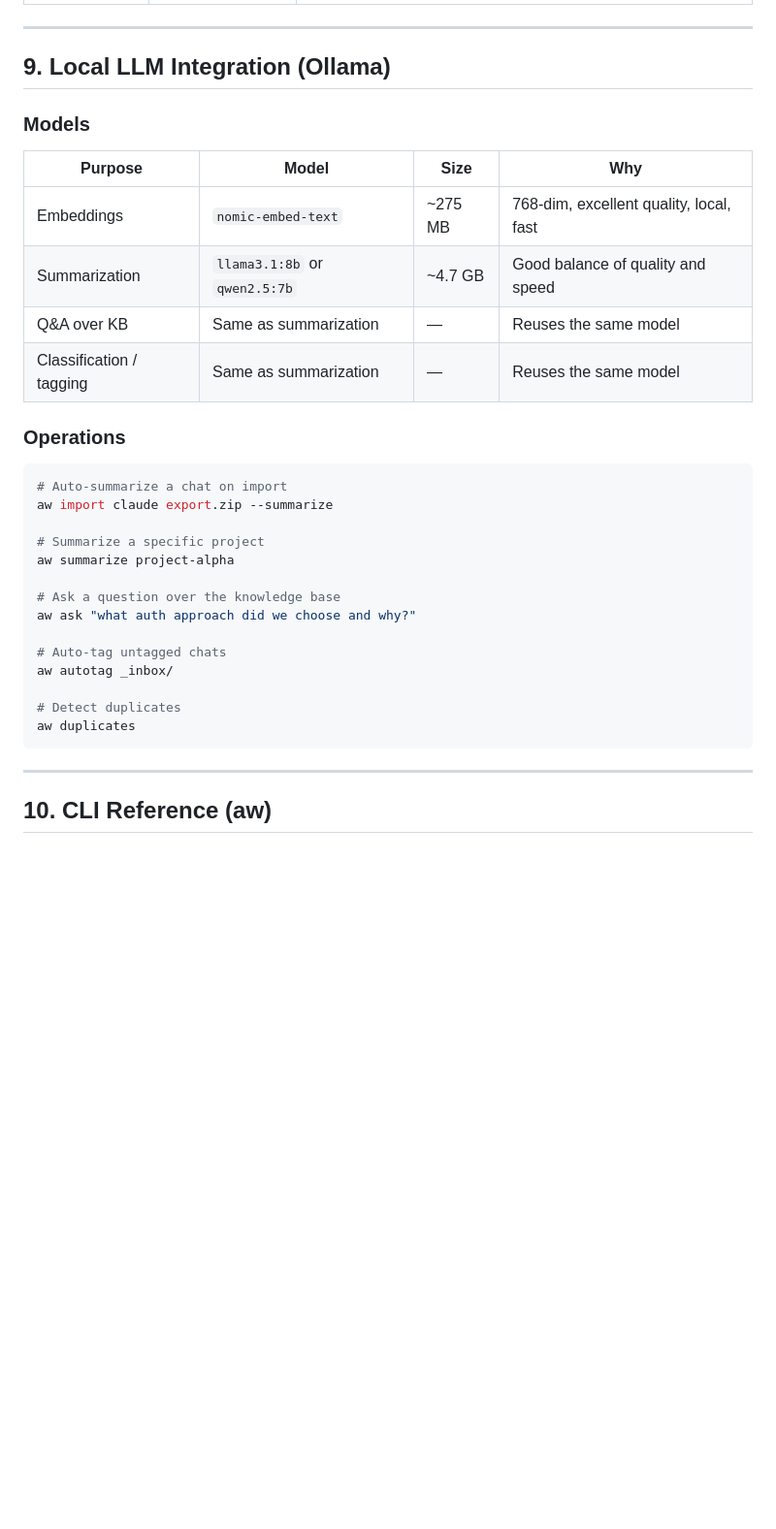
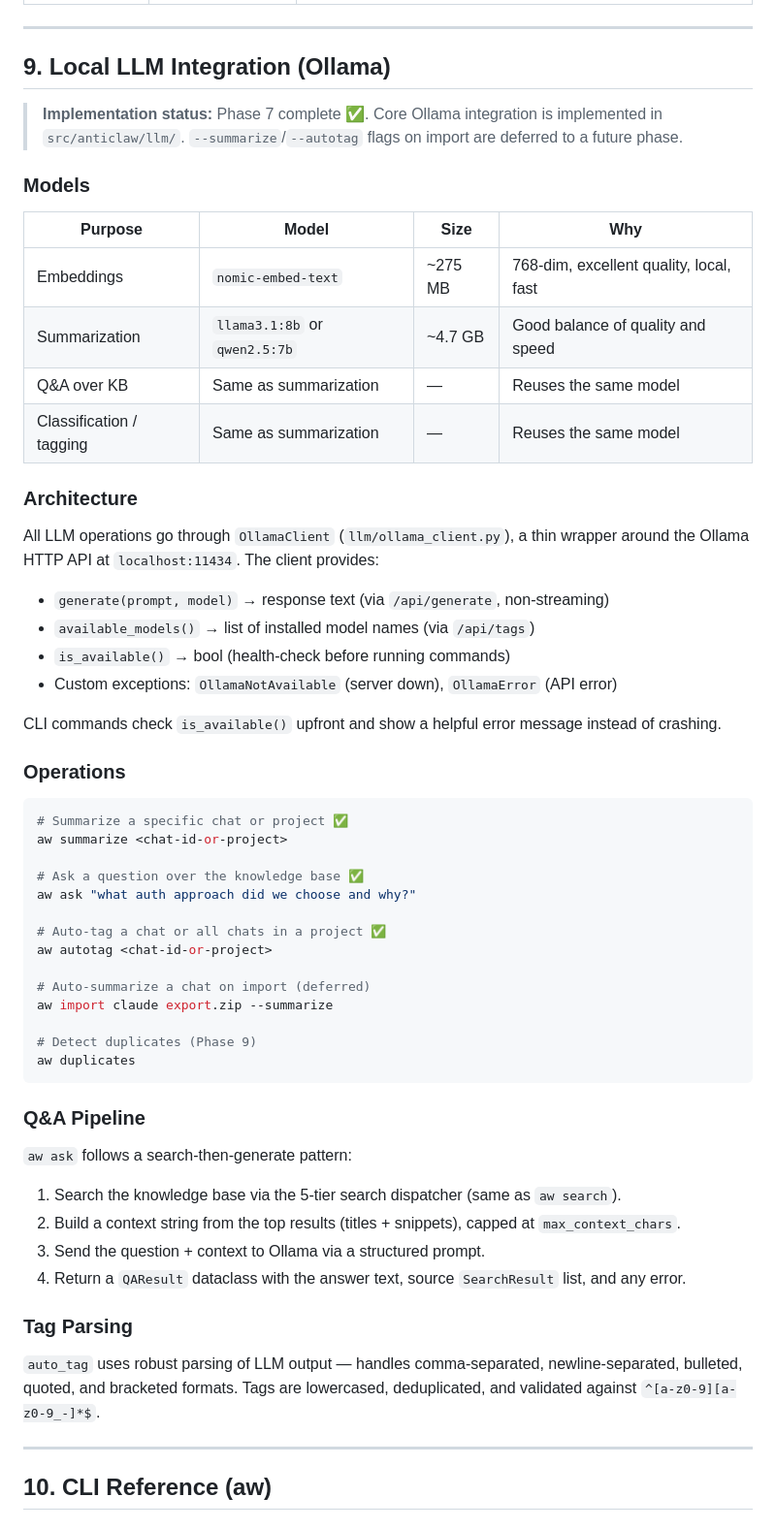
Before and after one commit to Goga74/AnticLaw, a Markdown page: docs/SPEC.md, the part around one of its changes. Shown at 97% size. GitHub-like rendering; blank space fills up the shorter version.

Commit message:
Updated spec

````diff
--- a/docs/SPEC.md
+++ b/docs/SPEC.md
@@ -495,6 +495,8 @@ Merged into `~/.claude/settings.json`:
 
 ## 9. Local LLM Integration (Ollama)
 
+> **Implementation status:** Phase 7 complete ✅. Core Ollama integration is implemented in `src/anticlaw/llm/`. `--summarize`/`--autotag` flags on import are deferred to a future phase.
+
 ### Models
 
 | Purpose | Model | Size | Why |
@@ -504,24 +506,48 @@ Merged into `~/.claude/settings.json`:
 | Q&A over KB | Same as summarization | — | Reuses the same model |
 | Classification / tagging | Same as summarization | — | Reuses the same model |
 
+### Architecture
+
+All LLM operations go through `OllamaClient` (`llm/ollama_client.py`), a thin wrapper around the Ollama HTTP API at `localhost:11434`. The client provides:
+
+- `generate(prompt, model)` → response text (via `/api/generate`, non-streaming)
+- `available_models()` → list of installed model names (via `/api/tags`)
+- `is_available()` → bool (health-check before running commands)
+- Custom exceptions: `OllamaNotAvailable` (server down), `OllamaError` (API error)
+
+CLI commands check `is_available()` upfront and show a helpful error message instead of crashing.
+
 ### Operations
 
 ```bash
-# Auto-summarize a chat on import
+# Summarize a specific chat or project ✅
+aw summarize <chat-id-or-project>
+
+# Ask a question over the knowledge base ✅
+aw ask "what auth approach did we choose and why?"
+
+# Auto-tag a chat or all chats in a project ✅
+aw autotag <chat-id-or-project>
+
+# Auto-summarize a chat on import (deferred)
 aw import claude export.zip --summarize
 
-# Summarize a specific project
-aw summarize project-alpha
-
-# Ask a question over the knowledge base
-aw ask "what auth approach did we choose and why?"
-
-# Auto-tag untagged chats
-aw autotag _inbox/
-
-# Detect duplicates
+# Detect duplicates (Phase 9)
 aw duplicates
 ```
+
+### Q&A Pipeline
+
+`aw ask` follows a search-then-generate pattern:
+
+1. Search the knowledge base via the 5-tier search dispatcher (same as `aw search`).
+2. Build a context string from the top results (titles + snippets), capped at `max_context_chars`.
+3. Send the question + context to Ollama via a structured prompt.
+4. Return a `QAResult` dataclass with the answer text, source `SearchResult` list, and any error.
+
+### Tag Parsing
+
+`auto_tag` uses robust parsing of LLM output — handles comma-separated, newline-separated, bulleted, quoted, and bracketed formats. Tags are lowercased, deduplicated, and validated against `^[a-z0-9][a-z0-9_-]*$`.
 
 ---
 
````
Also changed, not shown: other parts of docs/SPEC.md (+6 -5 lines).
